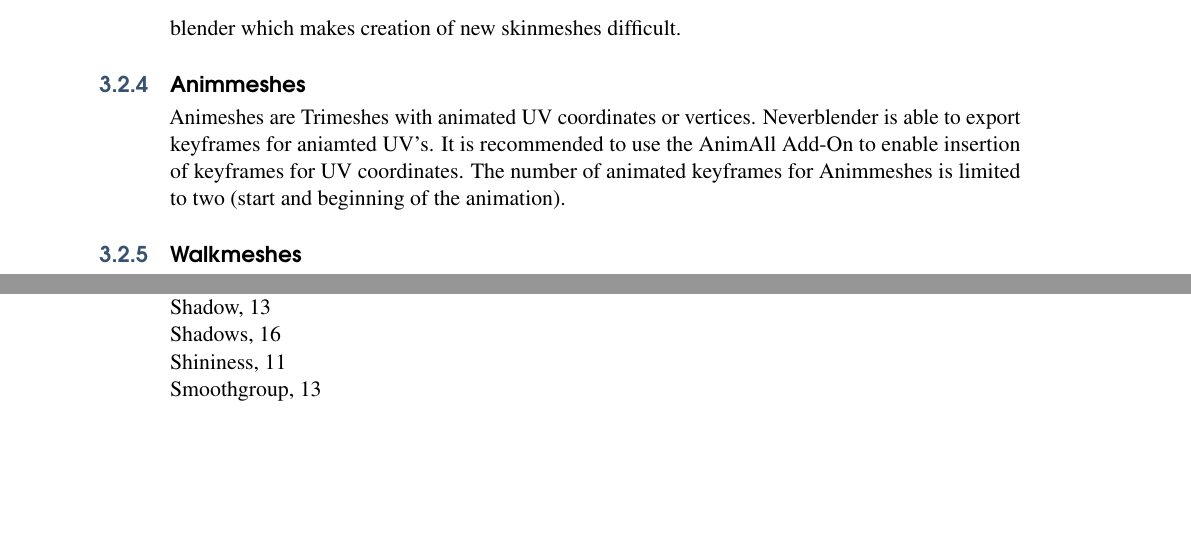
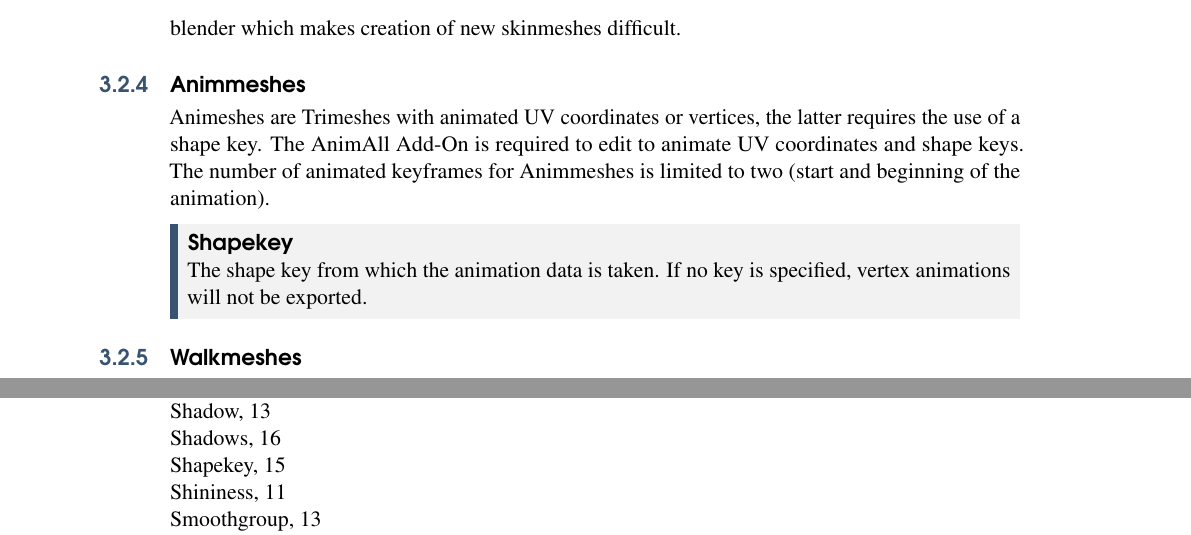
Before and after one commit to gyoerkaa/mdltools, a LaTeX book (manual/main.tex, which reads manual/content/editing.tex): two parts of pages 15 and 19 of 19, joined at a grey line, cut so that both start at the same text, the shorter picture padded with empty space. Compiled offline with pdfLaTeX.

Commit message:
manual: animesh property for shape keys

```diff
--- a/manual/content/editing.tex
+++ b/manual/content/editing.tex
@@ -257,12 +257,14 @@ creation of new skinmeshes difficult.
 
 
 \subsection{Animmeshes}
-Animeshes are Trimeshes with animated UV coordinates or vertices. Neverblender is able to
-export keyframes for aniamted UV's. It is recommended to use the AnimAll Add-On to
-enable insertion of keyframes for UV coordinates. The number of
-animated keyframes for Animmeshes is limited to
-two (start and beginning of the animation).
+Animeshes are Trimeshes with animated UV coordinates or vertices, the latter requires the use of a
+shape key. The AnimAll Add-On is required to edit to animate UV coordinates and shape keys. The number of
+animated keyframes for Animmeshes is limited to two (start and beginning of the animation).
 
+\begin{propertyAurora}{Shapekey}
+    The shape key from which the animation data is taken. If no key is specified, vertex animations will
+    not be exported.
+\end{propertyAurora}
 
 \subsection{Walkmeshes}
 Walkmeshes indicate where a character can walk. It is necessary to select
```
